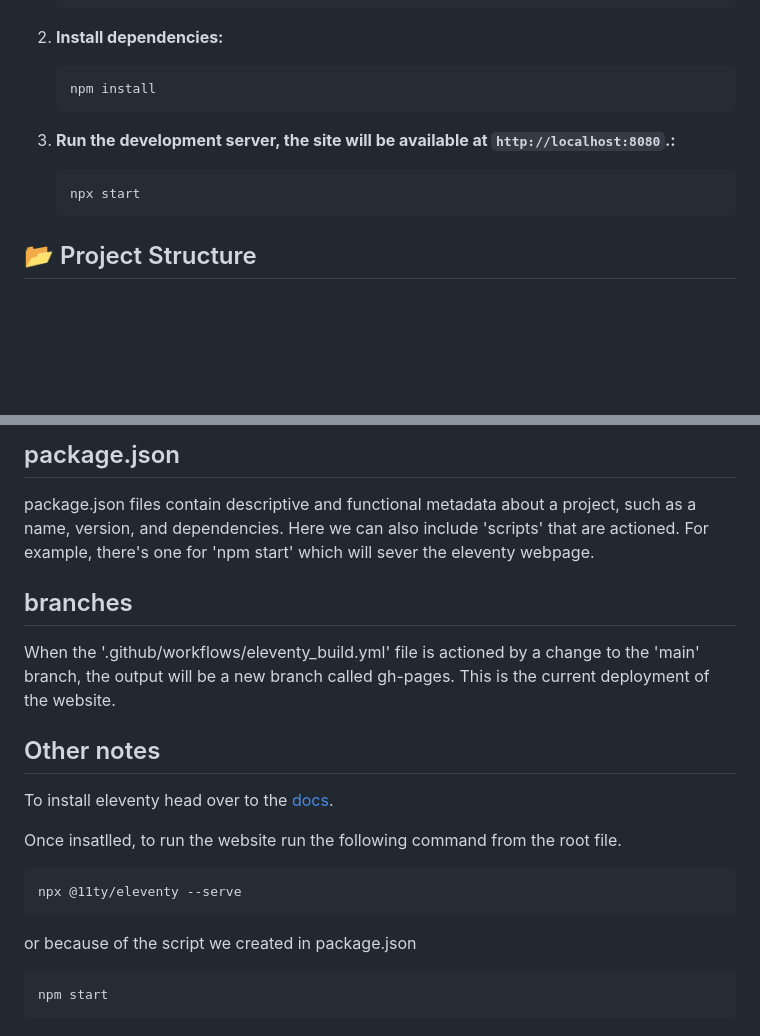
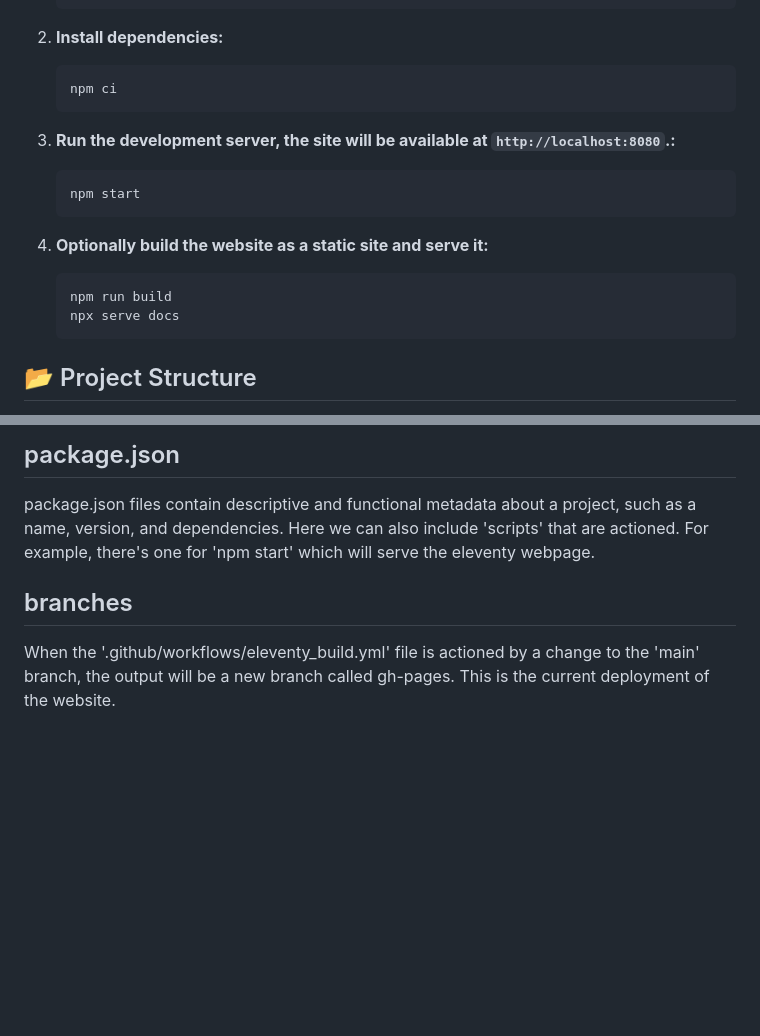
Before and after one commit to charlieb954/eleventy-recipes, a Markdown page: README.md, 2 parts joined by grey strips. Drawn GitHub-style; blank space fills up the shorter version.

````diff
--- a/README.md
+++ b/README.md
@@ -27,13 +27,20 @@ To run this project locally:
 2. **Install dependencies:**
 
     ```bash
-    npm install
+    npm ci
     ```
 
 3. **Run the development server, the site will be available at `http://localhost:8080`.:**
 
     ```bash
-    npx start
+    npm start
+    ```
+
+4. **Optionally build the website as a static site and serve it:**
+
+    ```bash
+    npm run build
+    npx serve docs
     ```
 
 ## 📂 Project Structure
@@ -91,7 +98,7 @@ package is installed.
 
 package.json files contain descriptive and functional metadata about a project,
 such as a name, version, and dependencies. Here we can also include 'scripts'
-that are actioned. For example, there's one for 'npm start' which will sever the
+that are actioned. For example, there's one for 'npm start' which will serve the
 eleventy webpage.
 
 ## branches
@@ -99,16 +106,3 @@ eleventy webpage.
 When the '.github/workflows/eleventy_build.yml' file is actioned by a change to
 the 'main' branch, the output will be a new branch called gh-pages. This is the
 current deployment of the website.
-
-## Other notes
-
-To install eleventy head over to the
-[docs](https://www.11ty.dev/docs/getting-started/).
-
-Once insatlled, to run the website run the following command from the root file.
-
-    npx @11ty/eleventy --serve
-
-or because of the script we created in package.json
-
-    npm start
````
